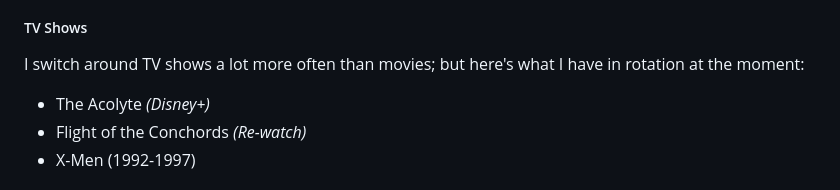
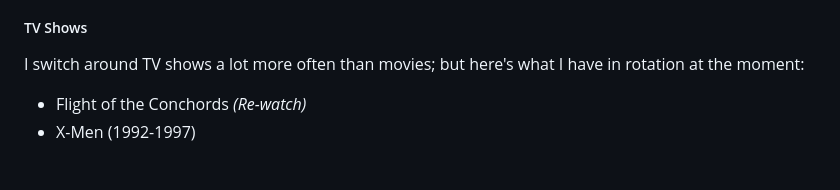
Before and after one commit to lwgrs/srgdotcom, a Markdown page: src/Pages/now.md, the part around one of its changes. Rendered like a GitHub page.

```diff
--- a/src/Pages/now.md
+++ b/src/Pages/now.md
@@ -71,7 +71,6 @@ I keep track of movies watched on [Letterboxd](https://letterboxd.com/stephen_g/
 ##### TV Shows
 
 I switch around TV shows a lot more often than movies; but here's what I have in rotation at the moment:
-* The Acolyte *(Disney+)*
 * Flight of the Conchords *(Re-watch)*
 * X-Men (1992-1997)
 
```
Also changed, not shown: other parts of src/Pages/now.md (+1 -1 lines).
